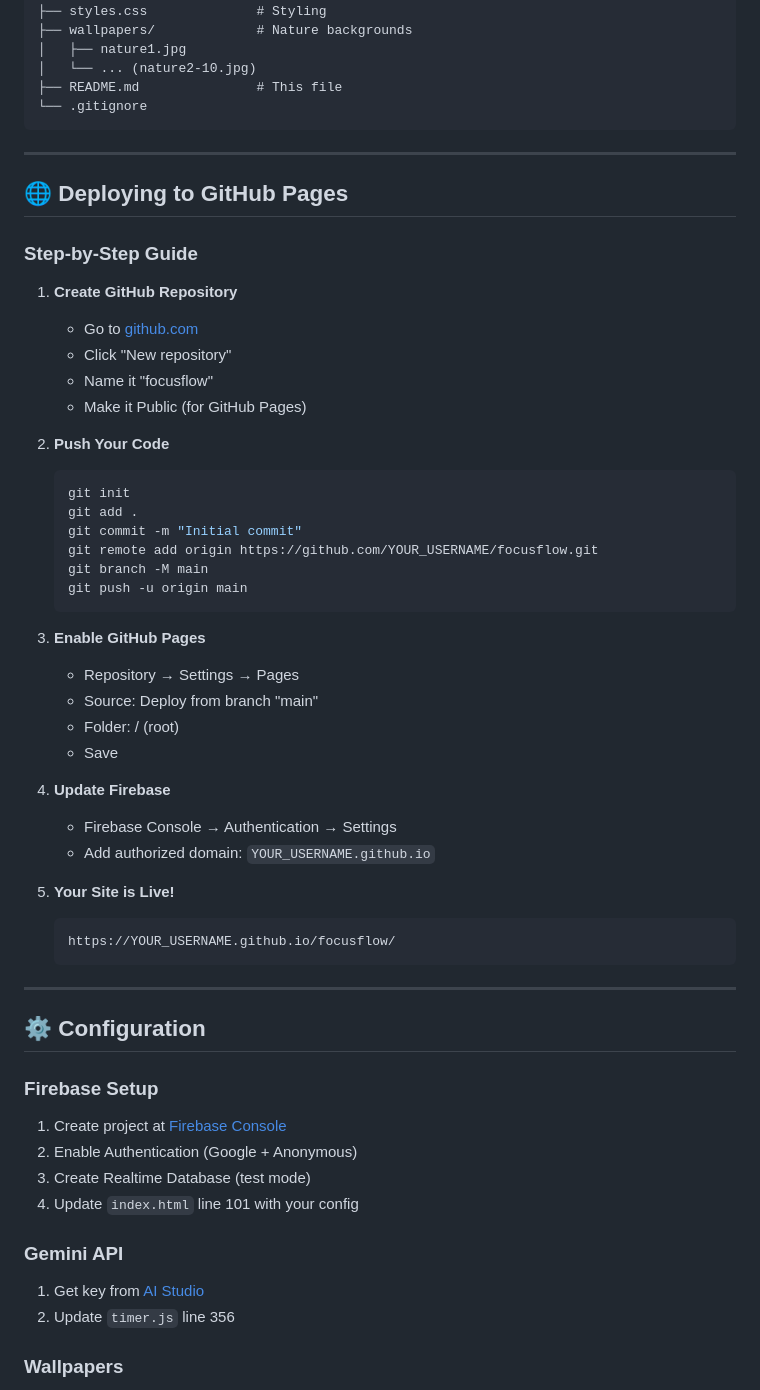
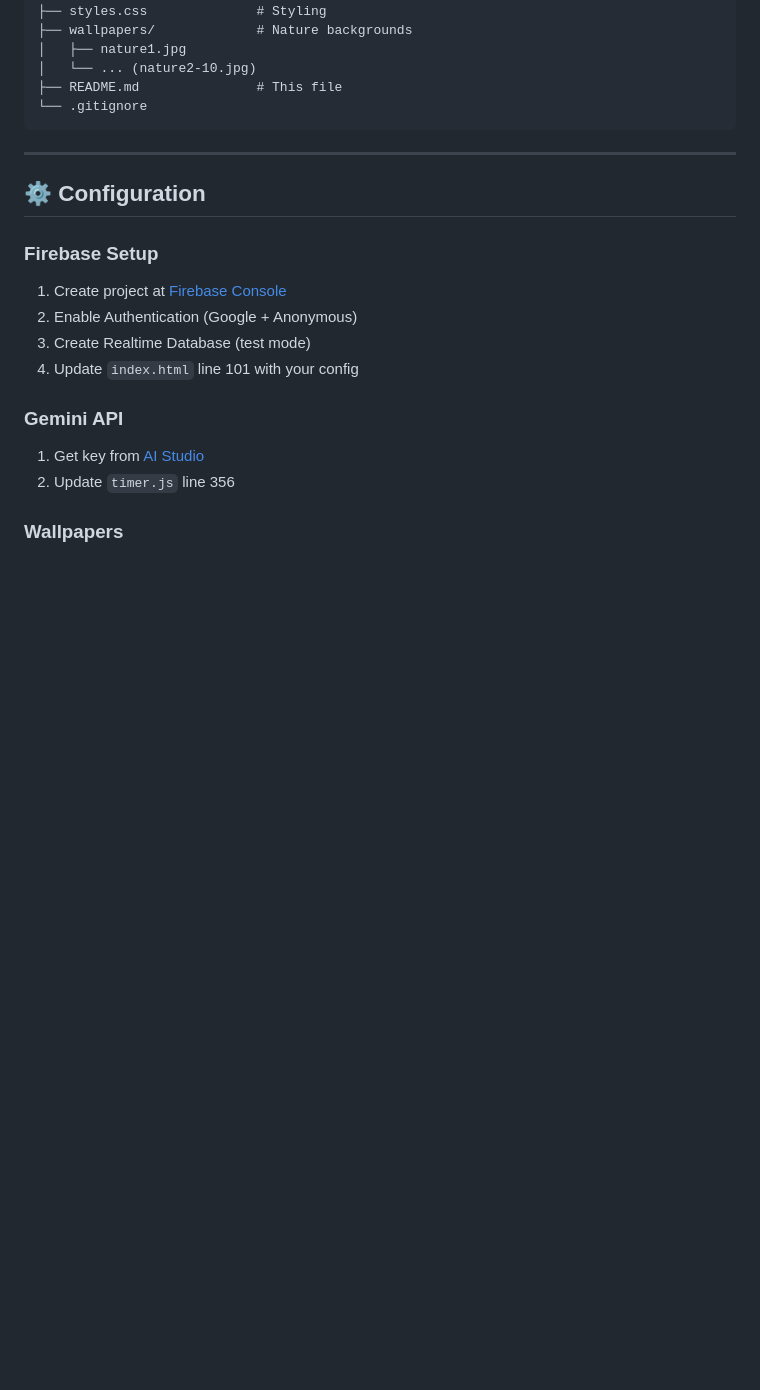
Before and after one commit to LRAJAS/FocusFlow, a Markdown page: README.md, the part around the change. GitHub-like rendering; blank space fills up the shorter version.

Commit message:
removing deployment

````diff
--- a/README.md
+++ b/README.md
@@ -101,43 +101,6 @@ focusflow/
 
 ---
 
-## 🌐 Deploying to GitHub Pages
-
-### Step-by-Step Guide
-
-1. **Create GitHub Repository**
-   - Go to [github.com](https://github.com)
-   - Click "New repository"
-   - Name it "focusflow"
-   - Make it Public (for GitHub Pages)
-
-2. **Push Your Code**
-   ```bash
-   git init
-   git add .
-   git commit -m "Initial commit"
-   git remote add origin https://github.com/YOUR_USERNAME/focusflow.git
-   git branch -M main
-   git push -u origin main
-   ```
-
-3. **Enable GitHub Pages**
-   - Repository → Settings → Pages
-   - Source: Deploy from branch "main"
-   - Folder: / (root)
-   - Save
-
-4. **Update Firebase**
-   - Firebase Console → Authentication → Settings
-   - Add authorized domain: `YOUR_USERNAME.github.io`
-
-5. **Your Site is Live!**
-   ```
-   https://YOUR_USERNAME.github.io/focusflow/
-   ```
-
----
-
 ## ⚙️ Configuration
 
 ### Firebase Setup
````
